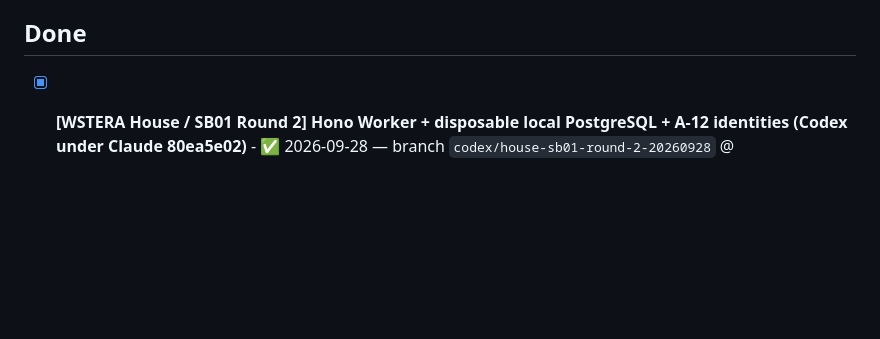
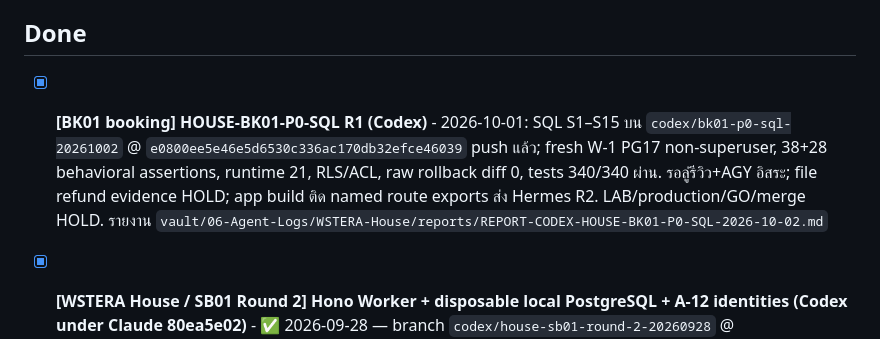
Before and after one commit to Gutumrod/agent-task-board, a Markdown page: TASKS.md, the part around the change. Rendered like a GitHub page; blank space fills up the shorter version.

Commit message:
docs: record BK01 R1 SQL handoff for independent review

```diff
--- a/TASKS.md
+++ b/TASKS.md
@@ -56,6 +56,7 @@
   - [ ] ส่วนลดต่อสินค้า (migration 0005 + ฟอร์ม AGY) หลังเว็บนิ่ง · Phase 3 og tag LINE หลังเว็บนิ่ง
 
 ## Done
+- [x] **[BK01 booking] HOUSE-BK01-P0-SQL R1 (Codex)** - 2026-10-01: SQL S1–S15 บน `codex/bk01-p0-sql-20261002` @ `e0800ee5e46e5d6530c336ac170db32efce46039` push แล้ว; fresh W-1 PG17 non-superuser, 38+28 behavioral assertions, runtime 21, RLS/ACL, raw rollback diff 0, tests 340/340 ผ่าน. รอลู่รีวิว+AGY อิสระ; file refund evidence HOLD; app build ติด named route exports ส่ง Hermes R2. LAB/production/GO/merge HOLD. รายงาน `vault/06-Agent-Logs/WSTERA-House/reports/REPORT-CODEX-HOUSE-BK01-P0-SQL-2026-10-02.md`
 - [x] **[WSTERA House / SB01 Round 2] Hono Worker + disposable local PostgreSQL + A-12 identities (Codex under Claude 80ea5e02)** - ✅ 2026-09-28 — branch `codex/house-sb01-round-2-20260928` @ `0e86aea3becf572986c0f64bc2ebdfe731202b46` pushed; typecheck, Wrangler, audit ผ่าน, tests 111/111 (Postgres 25/25). Stripe TEST script intentionally unrun; production remains HOLD. Report: `D:\AI-Workspace\vault\06-Agent-Logs\WSTERA-House\reports\REPORT-CODEX-HOUSE-SB01-ROUND-2-2026-09-28.md`
 - [x] **[BK01 booking] HOUSE-BK01-WUC routes without service_role (Codex)** - ✅ 2026-09-27 — branch `codex/bk01-wuc-routes-20260927` @ `2ace4cb3c18856547ab3444c79aa5a3f1c77d1e2`, pushed; source-level gates 298/298 + DB policy/verify + Lane-B 31/31 + app builds ผ่าน. LINE trial ยัง fail-closed 503 รอ migration WU แยก; ไม่ merge/deploy. รายงาน `vault/06-Agent-Logs/WSTERA-House/reports/REPORT-CODEX-HOUSE-BK01-WUC-2026-09-27.md`
 - [x] **[BK01 booking] HOUSE-BK01-TRIAL-BIND central LINE binding RPC (Codex)** - ✅ 2026-09-28 — migration `20260927130000_bk01_trial_line_bind.sql` + trial RPC no shop UUID; one-time link token, shared webhook dedupe, active central-OA shop gate. Branch `codex/bk01-trial-bind-20260927` @ `c16036d154912ebeb8217bf08ea06044daee8dfd`, pushed; npm test 302/302, PGlite 33/33, policy/verify/lint/typecheck/build ผ่าน. ยังไม่ apply/deploy; report `vault/06-Agent-Logs/WSTERA-House/reports/REPORT-CODEX-HOUSE-BK01-TRIAL-BIND-2026-09-27.md`
```
